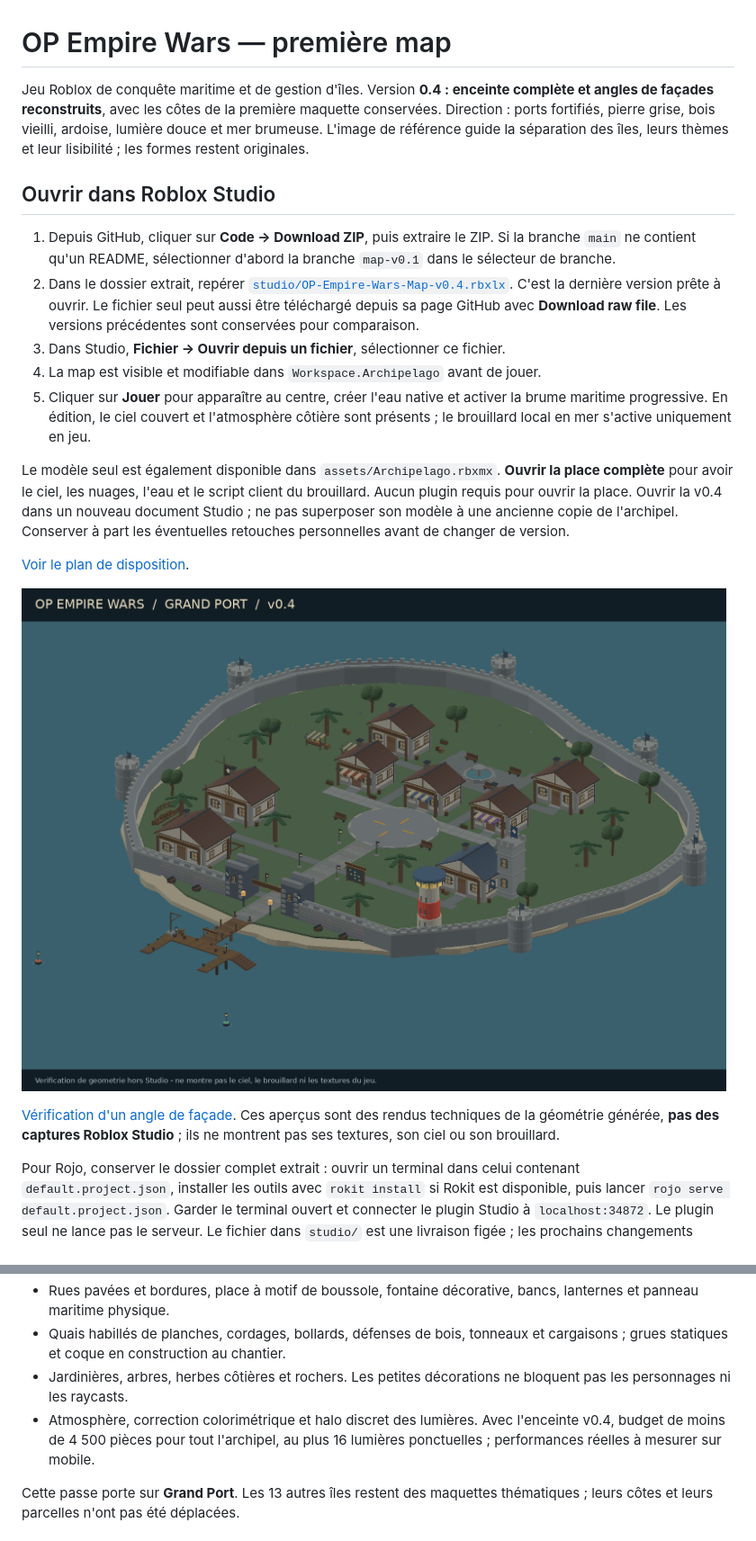
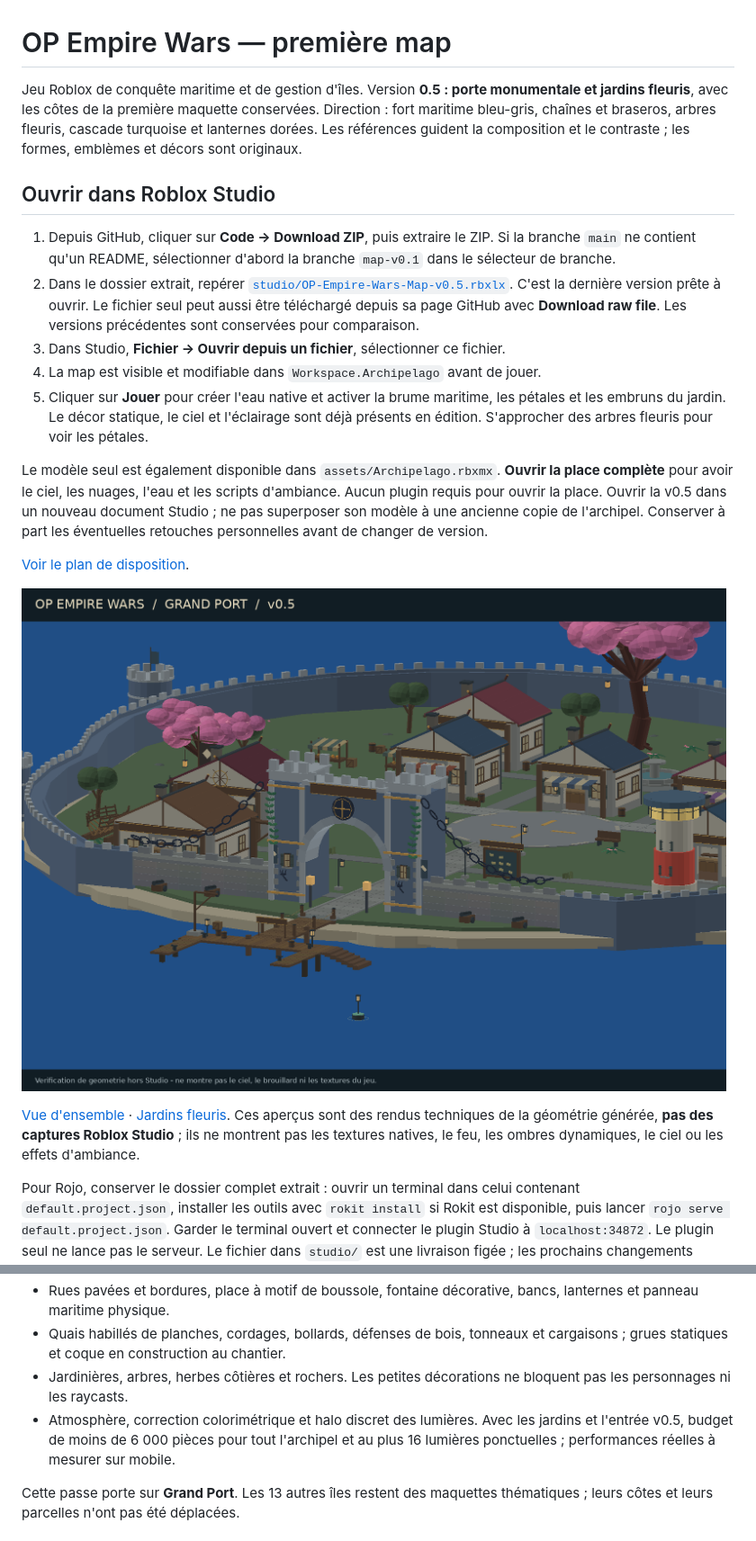
Before and after one commit to Deadpool644/Projet-Roblox, a Markdown page: README.md, 2 parts joined by grey strips. Shown at 90% size. GitHub-like rendering; pictures changed too: docs/Grand-Port-v0.5-arrival.png (added).

Commit message:
Sculpt monumental harbor gate and flowering gardens with local ambience

```diff
--- a/README.md
+++ b/README.md
@@ -1,22 +1,22 @@
 # OP Empire Wars — première map
 
-Jeu Roblox de conquête maritime et de gestion d'îles. Version **0.4 : enceinte complète et angles de façades reconstruits**, avec les côtes de la première maquette conservées. Direction : ports fortifiés, pierre grise, bois vieilli, ardoise, lumière douce et mer brumeuse. L'image de référence guide la séparation des îles, leurs thèmes et leur lisibilité ; les formes restent originales.
+Jeu Roblox de conquête maritime et de gestion d'îles. Version **0.5 : porte monumentale et jardins fleuris**, avec les côtes de la première maquette conservées. Direction : fort maritime bleu-gris, chaînes et braseros, arbres fleuris, cascade turquoise et lanternes dorées. Les références guident la composition et le contraste ; les formes, emblèmes et décors sont originaux.
 
 ## Ouvrir dans Roblox Studio
 
 1. Depuis GitHub, cliquer sur **Code → Download ZIP**, puis extraire le ZIP. Si la branche `main` ne contient qu'un README, sélectionner d'abord la branche `map-v0.1` dans le sélecteur de branche.
-2. Dans le dossier extrait, repérer [`studio/OP-Empire-Wars-Map-v0.4.rbxlx`](studio/OP-Empire-Wars-Map-v0.4.rbxlx). C'est la dernière version prête à ouvrir. Le fichier seul peut aussi être téléchargé depuis sa page GitHub avec **Download raw file**. Les versions précédentes sont conservées pour comparaison.
+2. Dans le dossier extrait, repérer [`studio/OP-Empire-Wars-Map-v0.5.rbxlx`](studio/OP-Empire-Wars-Map-v0.5.rbxlx). C'est la dernière version prête à ouvrir. Le fichier seul peut aussi être téléchargé depuis sa page GitHub avec **Download raw file**. Les versions précédentes sont conservées pour comparaison.
 3. Dans Studio, **Fichier → Ouvrir depuis un fichier**, sélectionner ce fichier.
 4. La map est visible et modifiable dans `Workspace.Archipelago` avant de jouer.
-5. Cliquer sur **Jouer** pour apparaître au centre, créer l'eau native et activer la brume maritime progressive. En édition, le ciel couvert et l'atmosphère côtière sont présents ; le brouillard local en mer s'active uniquement en jeu.
+5. Cliquer sur **Jouer** pour créer l'eau native et activer la brume maritime, les pétales et les embruns du jardin. Le décor statique, le ciel et l'éclairage sont déjà présents en édition. S'approcher des arbres fleuris pour voir les pétales.
 
-Le modèle seul est également disponible dans `assets/Archipelago.rbxmx`. **Ouvrir la place complète** pour avoir le ciel, les nuages, l'eau et le script client du brouillard. Aucun plugin requis pour ouvrir la place. Ouvrir la v0.4 dans un nouveau document Studio ; ne pas superposer son modèle à une ancienne copie de l'archipel. Conserver à part les éventuelles retouches personnelles avant de changer de version.
+Le modèle seul est également disponible dans `assets/Archipelago.rbxmx`. **Ouvrir la place complète** pour avoir le ciel, les nuages, l'eau et les scripts d'ambiance. Aucun plugin requis pour ouvrir la place. Ouvrir la v0.5 dans un nouveau document Studio ; ne pas superposer son modèle à une ancienne copie de l'archipel. Conserver à part les éventuelles retouches personnelles avant de changer de version.
 
 [Voir le plan de disposition](docs/Plan-archipel-v0.1.png).
 
-![Vue d'ensemble de la géométrie du fort](docs/Grand-Port-v0.4-overview.png)
+![Composition de la porte maritime](docs/Grand-Port-v0.5-arrival.png)
 
-[Vérification d'un angle de façade](docs/Grand-Port-v0.4-facade.png). Ces aperçus sont des rendus techniques de la géométrie générée, **pas des captures Roblox Studio** ; ils ne montrent pas ses textures, son ciel ou son brouillard.
+[Vue d'ensemble](docs/Grand-Port-v0.5-overview.png) · [Jardins fleuris](docs/Grand-Port-v0.5-garden.png). Ces aperçus sont des rendus techniques de la géométrie générée, **pas des captures Roblox Studio** ; ils ne montrent pas les textures natives, le feu, les ombres dynamiques, le ciel ou les effets d'ambiance.
 
 Pour Rojo, conserver le dossier complet extrait : ouvrir un terminal dans celui contenant `default.project.json`, installer les outils avec `rokit install` si Rokit est disponible, puis lancer `rojo serve default.project.json`. Garder le terminal ouvert et connecter le plugin Studio à `localhost:34872`. Le plugin seul ne lance pas le serveur. Le fichier dans `studio/` est une livraison figée ; les prochains changements synchronisés utilisent les sources, pas ce fichier place.
 
@@ -35,7 +35,7 @@ Pour Rojo, conserver le dossier complet extrait : ouvrir un terminal dans celui
 - Rues pavées et bordures, place à motif de boussole, fontaine décorative, bancs, lanternes et panneau maritime physique.
 - Quais habillés de planches, cordages, bollards, défenses de bois, tonneaux et cargaisons ; grues statiques et coque en construction au chantier.
 - Jardinières, arbres, herbes côtières et rochers. Les petites décorations ne bloquent pas les personnages ni les raycasts.
-- Atmosphère, correction colorimétrique et halo discret des lumières. Avec l'enceinte v0.4, budget de moins de 4 500 pièces pour tout l'archipel, au plus 16 lumières ponctuelles ; performances réelles à mesurer sur mobile.
+- Atmosphère, correction colorimétrique et halo discret des lumières. Avec les jardins et l'entrée v0.5, budget de moins de 6 000 pièces pour tout l'archipel et au plus 16 lumières ponctuelles ; performances réelles à mesurer sur mobile.
 
 Cette passe porte sur **Grand Port**. Les 13 autres îles restent des maquettes thématiques ; leurs côtes et leurs parcelles n'ont pas été déplacées.
 
```
Also changed, not shown: other parts of README.md (+19 -3 lines), docs/Art-v0.5.md (added, +34 -0 lines), docs/Projet.md (+3 -1 lines), docs/Grand-Port-v0.5-garden.png (added), docs/Grand-Port-v0.5-overview.png (added), 13 other files.
